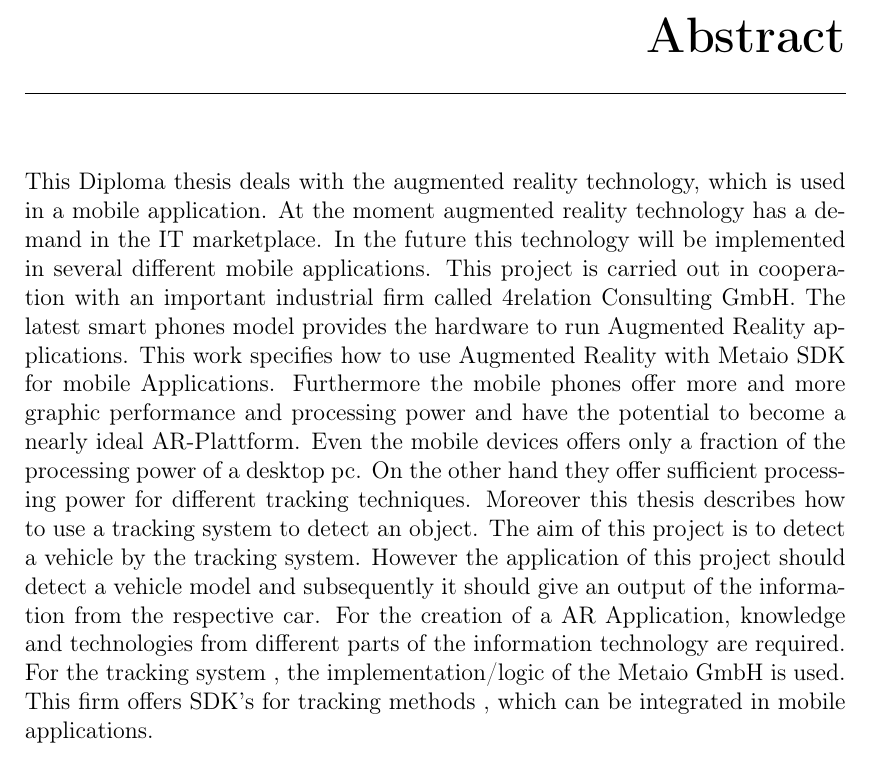
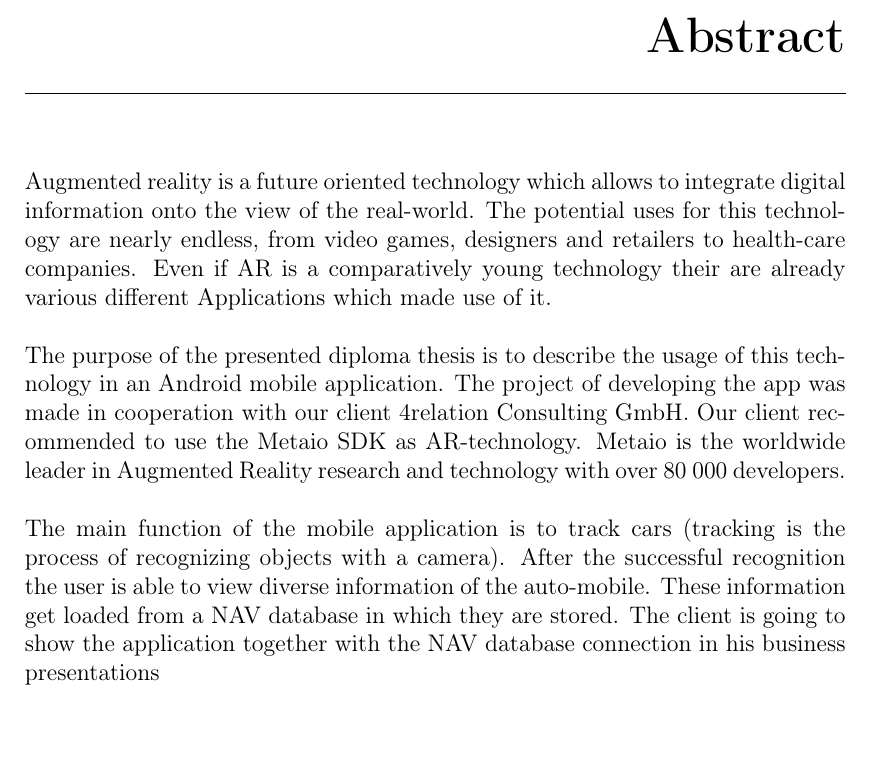
Before and after one commit to hoany/diploma, a LaTeX thesis (Diplomarbeit_TGM_TGM/Diplomarbeit_KOPG_TGM.tex, which reads Diplomarbeit_TGM_TGM/tex/abstracta.tex): part of page 7 of 129, cut so that both start at the same text. Compiled offline with pdfLaTeX.

Commit message:
new abstract

```diff
--- a/Diplomarbeit_TGM_TGM/tex/abstracta.tex
+++ b/Diplomarbeit_TGM_TGM/tex/abstracta.tex
@@ -1,3 +1,9 @@
 \chapter*{Abstract}
 
-This Diploma thesis deals with the augmented reality technology, which is used in a mobile application. At the moment augmented reality technology has a demand in the IT marketplace. In the future this technology will be implemented in several different mobile applications. This project is carried out in cooperation with an important industrial firm called 4relation Consulting GmbH. The latest smart phones model provides the hardware to run Augmented Reality applications. This work specifies how to use Augmented Reality with Metaio SDK for mobile Applications. Furthermore the mobile phones offer more and more graphic performance and processing power and have the potential to become a nearly ideal AR-Plattform. Even the mobile devices offers only a fraction of the processing power of a desktop pc. On the other hand they offer sufficient processing power for different tracking techniques. Moreover this thesis describes how to use a tracking system to detect an object. The aim of this project is to detect a vehicle by the tracking system. However the application of this project should detect a vehicle model and subsequently it should give an output of the information from the respective car. For the creation of a AR Application, knowledge and technologies from different parts of the information technology are required. For the tracking system , the implementation/logic of the Metaio GmbH is used. This firm offers SDK's for tracking methods , which can be integrated in mobile applications.
+Augmented reality is a future oriented technology which allows to integrate digital information onto the view of the real-world. The potential uses for this technology are nearly endless, from video games, designers and retailers to health-care companies. Even if AR is a comparatively young technology their are already various different Applications which made use of it.
+\\
+
+The purpose of the presented diploma thesis is to describe the usage of this technology in an Android mobile application. The project of developing the app was made in cooperation with our client 4relation Consulting GmbH. Our client recommended to use the Metaio SDK as AR-technology. Metaio is the worldwide leader in Augmented Reality research and technology with over 80 000 developers.
+\\
+
+The main function of the mobile application is to track cars (tracking is the process of recognizing objects with a camera). After the successful recognition the user is able to view diverse information of the auto-mobile. These information get loaded from a NAV database in which they are stored. The client is going to show the application together with the NAV database connection in his business presentations
```
